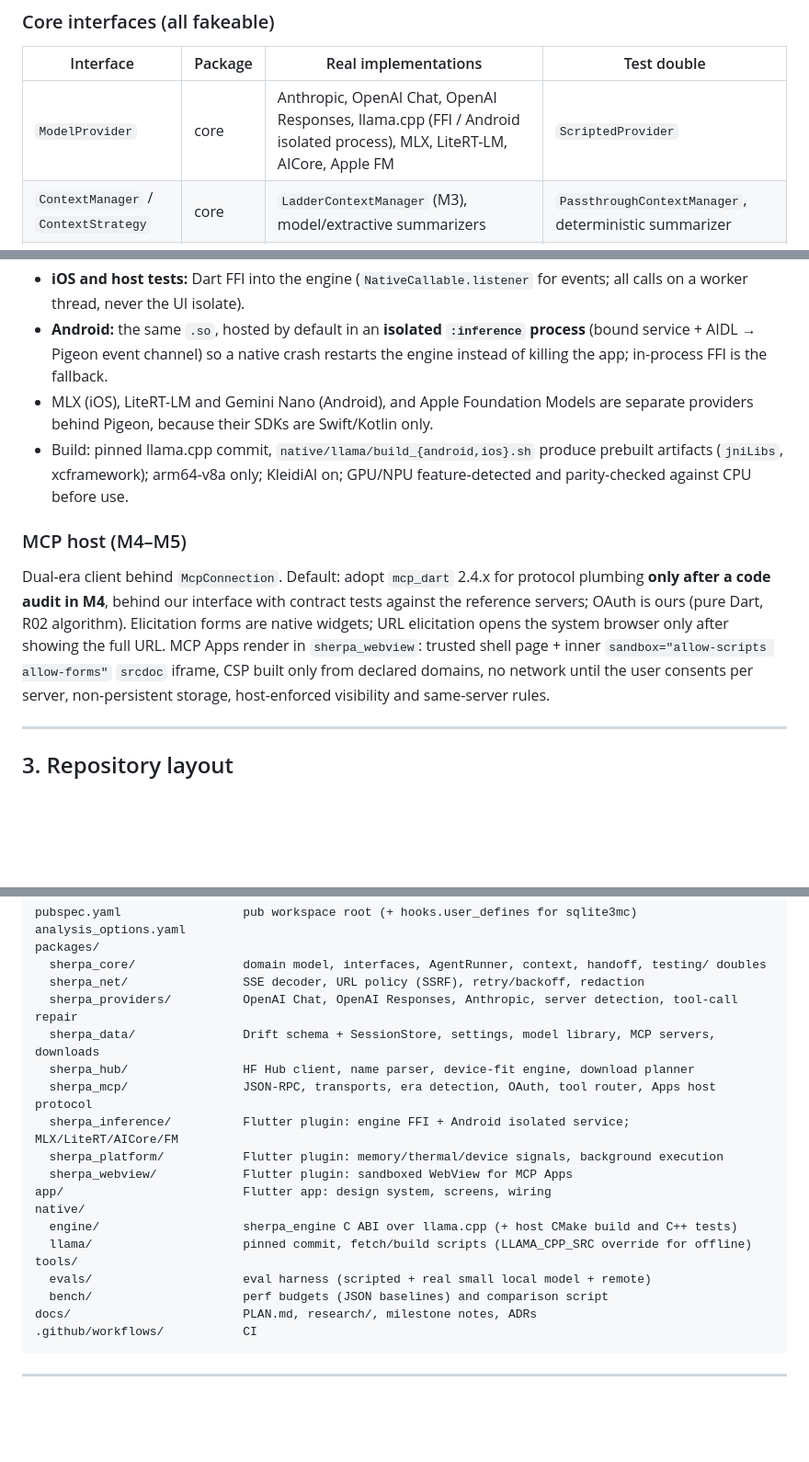
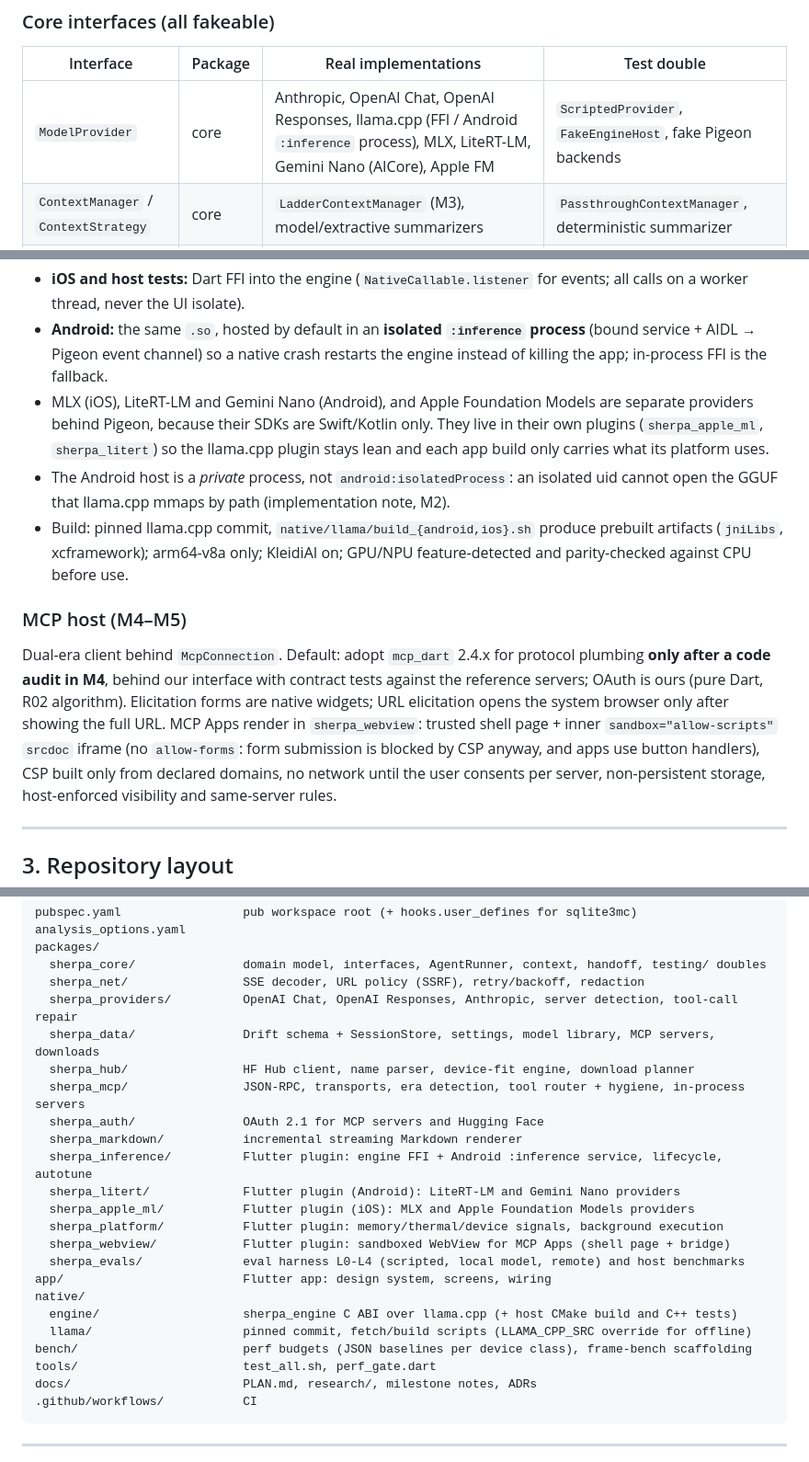
Before and after one commit to mihok/sherpa-ai, a Markdown page: docs/PLAN.md, 3 parts joined by grey strips. Shown at 92% size. Drawn GitHub-style; blank space fills up the shorter version.

Commit message:
docs: PLAN layout and providers match the repo; M3 and M4 notes
Co-Authored-By: Claude Opus 5.5 <noreply@anthropic.com>
Claude-Session: https://claude.ai/code/session_017BCY6pfGqHF34JjArRrdk2

````diff
--- a/docs/PLAN.md
+++ b/docs/PLAN.md
@@ -64,7 +64,7 @@ Rules:
 
 | Interface | Package | Real implementations | Test double |
 |---|---|---|---|
-| `ModelProvider` | core | Anthropic, OpenAI Chat, OpenAI Responses, llama.cpp (FFI / Android isolated process), MLX, LiteRT-LM, AICore, Apple FM | `ScriptedProvider` |
+| `ModelProvider` | core | Anthropic, OpenAI Chat, OpenAI Responses, llama.cpp (FFI / Android `:inference` process), MLX, LiteRT-LM, Gemini Nano (AICore), Apple FM | `ScriptedProvider`, `FakeEngineHost`, fake Pigeon backends |
 | `ContextManager` / `ContextStrategy` | core | `LadderContextManager` (M3), model/extractive summarizers | `PassthroughContextManager`, deterministic summarizer |
 | `ToolRouter` | core | `CompositeToolRouter` over built-ins, on-device servers, `McpToolRouter` | `LocalToolRouter` |
 | `McpConnection` | mcp | dual-era Streamable HTTP, legacy HTTP+SSE, in-process | mock server (shelf) + reference servers |
@@ -102,7 +102,11 @@ usage, perf, finish), thread-safe cancel, tokenize/count, state save/load (prefi
   AIDL → Pigeon event channel) so a native crash restarts the engine instead of killing the app; in-process
   FFI is the fallback.
 - MLX (iOS), LiteRT-LM and Gemini Nano (Android), and Apple Foundation Models are separate providers behind
-  Pigeon, because their SDKs are Swift/Kotlin only.
+  Pigeon, because their SDKs are Swift/Kotlin only. They live in their own plugins (`sherpa_apple_ml`,
+  `sherpa_litert`) so the llama.cpp plugin stays lean and each app build only carries what its platform
+  uses.
+- The Android host is a *private* process, not `android:isolatedProcess`: an isolated uid cannot open the
+  GGUF that llama.cpp mmaps by path (implementation note, M2).
 - Build: pinned llama.cpp commit, `native/llama/build_{android,ios}.sh` produce prebuilt artifacts
   (`jniLibs`, xcframework); arm64-v8a only; KleidiAI on; GPU/NPU feature-detected and parity-checked against
   CPU before use.
@@ -112,7 +116,8 @@ Dual-era client behind `McpConnection`. Default: adopt `mcp_dart` 2.4.x for prot
 code audit in M4**, behind our interface with contract tests against the reference servers; OAuth is ours
 (pure Dart, R02 algorithm). Elicitation forms are native widgets; URL elicitation opens the system browser
 only after showing the full URL. MCP Apps render in `sherpa_webview`: trusted shell page + inner
-`sandbox="allow-scripts allow-forms"` `srcdoc` iframe, CSP built only from declared domains, no network
+`sandbox="allow-scripts"` `srcdoc` iframe (no `allow-forms`: form submission is blocked by CSP anyway, and
+apps use button handlers), CSP built only from declared domains, no network
 until the user consents per server, non-persistent storage, host-enforced visibility and same-server rules.
 
 ---
@@ -128,17 +133,21 @@ packages/
   sherpa_providers/          OpenAI Chat, OpenAI Responses, Anthropic, server detection, tool-call repair
   sherpa_data/               Drift schema + SessionStore, settings, model library, MCP servers, downloads
   sherpa_hub/                HF Hub client, name parser, device-fit engine, download planner
-  sherpa_mcp/                JSON-RPC, transports, era detection, OAuth, tool router, Apps host protocol
-  sherpa_inference/          Flutter plugin: engine FFI + Android isolated service; MLX/LiteRT/AICore/FM
+  sherpa_mcp/                JSON-RPC, transports, era detection, tool router + hygiene, in-process servers
+  sherpa_auth/               OAuth 2.1 for MCP servers and Hugging Face
+  sherpa_markdown/           incremental streaming Markdown renderer
+  sherpa_inference/          Flutter plugin: engine FFI + Android :inference service, lifecycle, autotune
+  sherpa_litert/             Flutter plugin (Android): LiteRT-LM and Gemini Nano providers
+  sherpa_apple_ml/           Flutter plugin (iOS): MLX and Apple Foundation Models providers
   sherpa_platform/           Flutter plugin: memory/thermal/device signals, background execution
-  sherpa_webview/            Flutter plugin: sandboxed WebView for MCP Apps
+  sherpa_webview/            Flutter plugin: sandboxed WebView for MCP Apps (shell page + bridge)
+  sherpa_evals/              eval harness L0-L4 (scripted, local model, remote) and host benchmarks
 app/                         Flutter app: design system, screens, wiring
 native/
   engine/                    sherpa_engine C ABI over llama.cpp (+ host CMake build and C++ tests)
   llama/                     pinned commit, fetch/build scripts (LLAMA_CPP_SRC override for offline)
-tools/
-  evals/                     eval harness (scripted + real small local model + remote)
-  bench/                     perf budgets (JSON baselines) and comparison script
+bench/                       perf budgets (JSON baselines per device class), frame-bench scaffolding
+tools/                       test_all.sh, perf_gate.dart
 docs/                        PLAN.md, research/, milestone notes, ADRs
 .github/workflows/           CI
 ```
````
Also changed, not shown: docs/milestones/M3.md (added, +33 -0 lines), docs/milestones/M4.md (added, +41 -0 lines).
